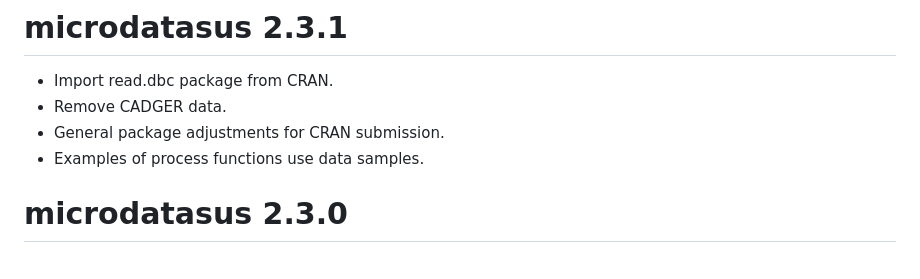
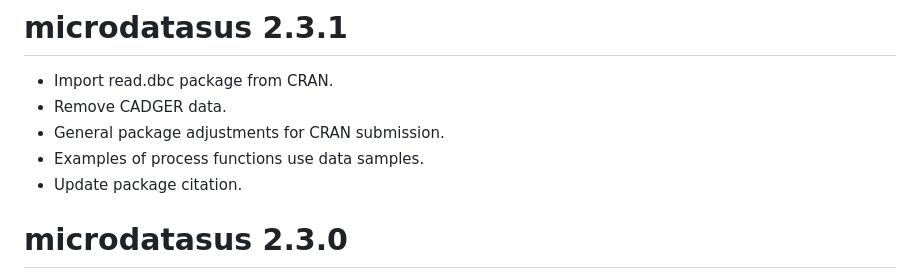
Before and after one commit to rfsaldanha/microdatasus, a Markdown page: NEWS.md, the part around the change. GitHub-like rendering.

Commit message:
Update news.

```diff
--- a/NEWS.md
+++ b/NEWS.md
@@ -3,6 +3,7 @@
 * Remove CADGER data.
 * General package adjustments for CRAN submission.
 * Examples of process functions use data samples.
+* Update package citation.
 
 # microdatasus 2.3.0
 * All process functions uses dplyr verbs and dtplyr for fast processing.
```
